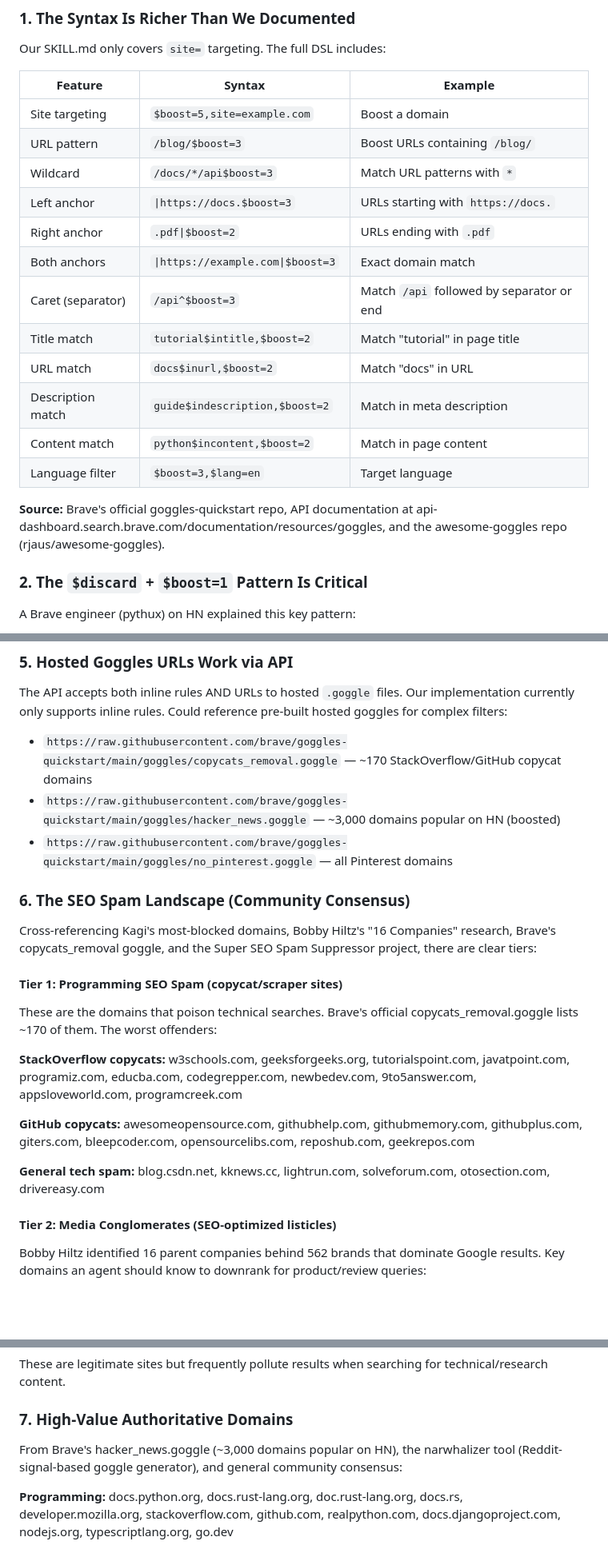
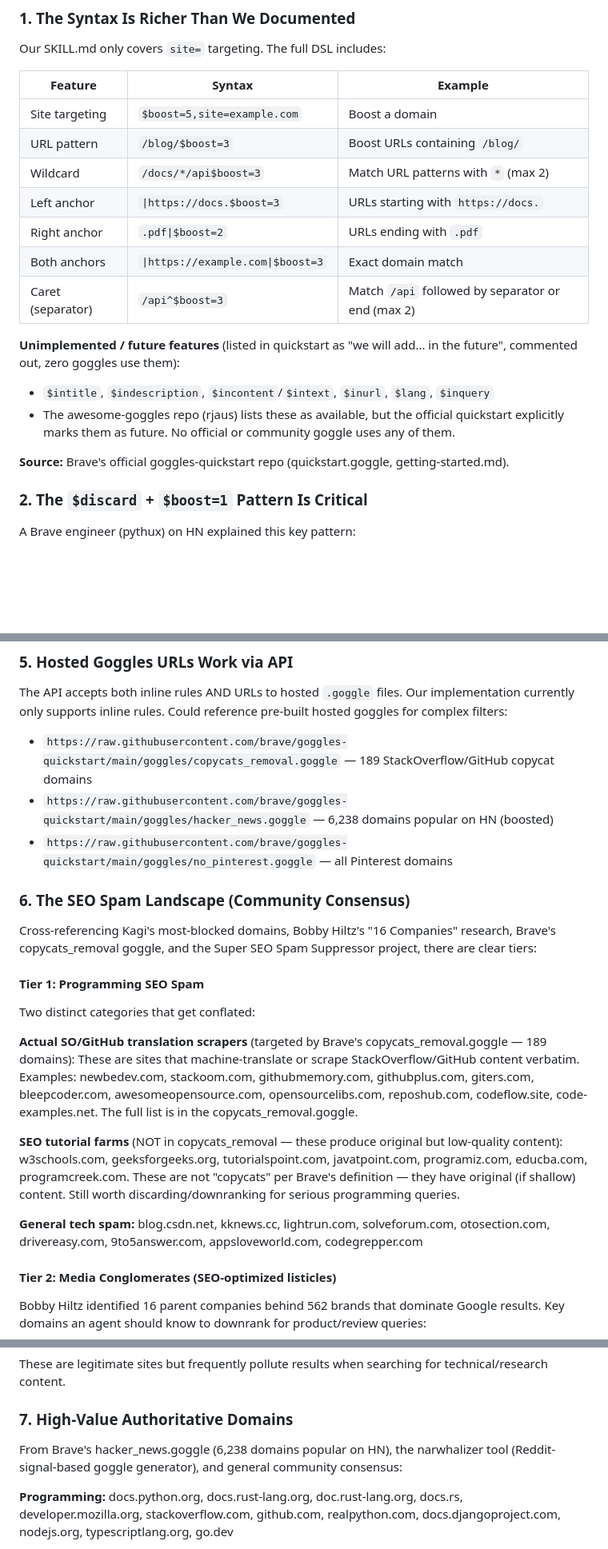
Before and after one commit to tesla3/notes, a Markdown page: research/brave-goggles-optimization.md, 3 parts joined by grey strips. Shown at 80% size. Drawn GitHub-style; blank space fills up the shorter version.

Commit message:
fix(brave-goggles): correct counts, remove unimplemented features, fix domain categorization
- hacker_news count: ~3,000 → 6,238 (verified against actual goggle)
- copycats_removal count: ~170 → 189 (verified)
- Remove $intitle, $indescription, $incontent, $inurl, $lang from syntax table
  (official quickstart marks these as future; zero goggles use them)
- Distinguish actual SO/GH scrapers (in copycats_removal) from SEO tutorial
  farms (w3schools etc, NOT in copycats_removal) — previously conflated

```diff
--- a/research/brave-goggles-optimization.md
+++ b/research/brave-goggles-optimization.md
@@ -15,18 +15,17 @@ Our SKILL.md only covers `site=` targeting. The full DSL includes:
 |---------|--------|---------|
 | Site targeting | `$boost=5,site=example.com` | Boost a domain |
 | URL pattern | `/blog/$boost=3` | Boost URLs containing `/blog/` |
-| Wildcard | `/docs/*/api$boost=3` | Match URL patterns with `*` |
+| Wildcard | `/docs/*/api$boost=3` | Match URL patterns with `*` (max 2) |
 | Left anchor | `\|https://docs.$boost=3` | URLs starting with `https://docs.` |
 | Right anchor | `.pdf\|$boost=2` | URLs ending with `.pdf` |
 | Both anchors | `\|https://example.com\|$boost=3` | Exact domain match |
-| Caret (separator) | `/api^$boost=3` | Match `/api` followed by separator or end |
-| Title match | `tutorial$intitle,$boost=2` | Match "tutorial" in page title |
-| URL match | `docs$inurl,$boost=2` | Match "docs" in URL |
-| Description match | `guide$indescription,$boost=2` | Match in meta description |
-| Content match | `python$incontent,$boost=2` | Match in page content |
-| Language filter | `$boost=3,$lang=en` | Target language |
+| Caret (separator) | `/api^$boost=3` | Match `/api` followed by separator or end (max 2) |
 
-**Source:** Brave's official goggles-quickstart repo, API documentation at api-dashboard.search.brave.com/documentation/resources/goggles, and the awesome-goggles repo (rjaus/awesome-goggles).
+**Unimplemented / future features** (listed in quickstart as "we will add... in the future", commented out, zero goggles use them):
+- `$intitle`, `$indescription`, `$incontent`/`$intext`, `$inurl`, `$lang`, `$inquery`
+- The awesome-goggles repo (rjaus) lists these as available, but the official quickstart explicitly marks them as future. No official or community goggle uses any of them.
+
+**Source:** Brave's official goggles-quickstart repo (quickstart.goggle, getting-started.md).
 
 ### 2. The `$discard` + `$boost=1` Pattern Is Critical
 
@@ -64,23 +63,23 @@ For agent use with `--goggles`, we're passing inline rules. Practical limit is ~
 
 The API accepts both inline rules AND URLs to hosted `.goggle` files. Our implementation currently only supports inline rules. Could reference pre-built hosted goggles for complex filters:
 
-- `https://raw.githubusercontent.com/brave/goggles-quickstart/main/goggles/copycats_removal.goggle` — ~170 StackOverflow/GitHub copycat domains
-- `https://raw.githubusercontent.com/brave/goggles-quickstart/main/goggles/hacker_news.goggle` — ~3,000 domains popular on HN (boosted)
+- `https://raw.githubusercontent.com/brave/goggles-quickstart/main/goggles/copycats_removal.goggle` — 189 StackOverflow/GitHub copycat domains
+- `https://raw.githubusercontent.com/brave/goggles-quickstart/main/goggles/hacker_news.goggle` — 6,238 domains popular on HN (boosted)
 - `https://raw.githubusercontent.com/brave/goggles-quickstart/main/goggles/no_pinterest.goggle` — all Pinterest domains
 
 ### 6. The SEO Spam Landscape (Community Consensus)
 
 Cross-referencing Kagi's most-blocked domains, Bobby Hiltz's "16 Companies" research, Brave's copycats_removal goggle, and the Super SEO Spam Suppressor project, there are clear tiers:
 
-#### Tier 1: Programming SEO Spam (copycat/scraper sites)
+#### Tier 1: Programming SEO Spam
 
-These are the domains that poison technical searches. Brave's official copycats_removal.goggle lists ~170 of them. The worst offenders:
+Two distinct categories that get conflated:
 
-**StackOverflow copycats:** w3schools.com, geeksforgeeks.org, tutorialspoint.com, javatpoint.com, programiz.com, educba.com, codegrepper.com, newbedev.com, 9to5answer.com, appsloveworld.com, programcreek.com
+**Actual SO/GitHub translation scrapers** (targeted by Brave's copycats_removal.goggle — 189 domains): These are sites that machine-translate or scrape StackOverflow/GitHub content verbatim. Examples: newbedev.com, stackoom.com, githubmemory.com, githubplus.com, giters.com, bleepcoder.com, awesomeopensource.com, opensourcelibs.com, reposhub.com, codeflow.site, code-examples.net. The full list is in the copycats_removal.goggle.
 
-**GitHub copycats:** awesomeopensource.com, githubhelp.com, githubmemory.com, githubplus.com, giters.com, bleepcoder.com, opensourcelibs.com, reposhub.com, geekrepos.com
+**SEO tutorial farms** (NOT in copycats_removal — these produce original but low-quality content): w3schools.com, geeksforgeeks.org, tutorialspoint.com, javatpoint.com, programiz.com, educba.com, programcreek.com. These are not "copycats" per Brave's definition — they have original (if shallow) content. Still worth discarding/downranking for serious programming queries.
 
-**General tech spam:** blog.csdn.net, kknews.cc, lightrun.com, solveforum.com, otosection.com, drivereasy.com
+**General tech spam:** blog.csdn.net, kknews.cc, lightrun.com, solveforum.com, otosection.com, drivereasy.com, 9to5answer.com, appsloveworld.com, codegrepper.com
 
 #### Tier 2: Media Conglomerates (SEO-optimized listicles)
 
@@ -103,7 +102,7 @@ These are legitimate sites but frequently pollute results when searching for tec
 
 ### 7. High-Value Authoritative Domains
 
-From Brave's hacker_news.goggle (~3,000 domains popular on HN), the narwhalizer tool (Reddit-signal-based goggle generator), and general community consensus:
+From Brave's hacker_news.goggle (6,238 domains popular on HN), the narwhalizer tool (Reddit-signal-based goggle generator), and general community consensus:
 
 **Programming:** docs.python.org, docs.rust-lang.org, doc.rust-lang.org, docs.rs, developer.mozilla.org, stackoverflow.com, github.com, realpython.com, docs.djangoproject.com, nodejs.org, typescriptlang.org, go.dev
 
```
Also changed, not shown: other parts of research/brave-goggles-optimization.md (+1 -1 lines).
